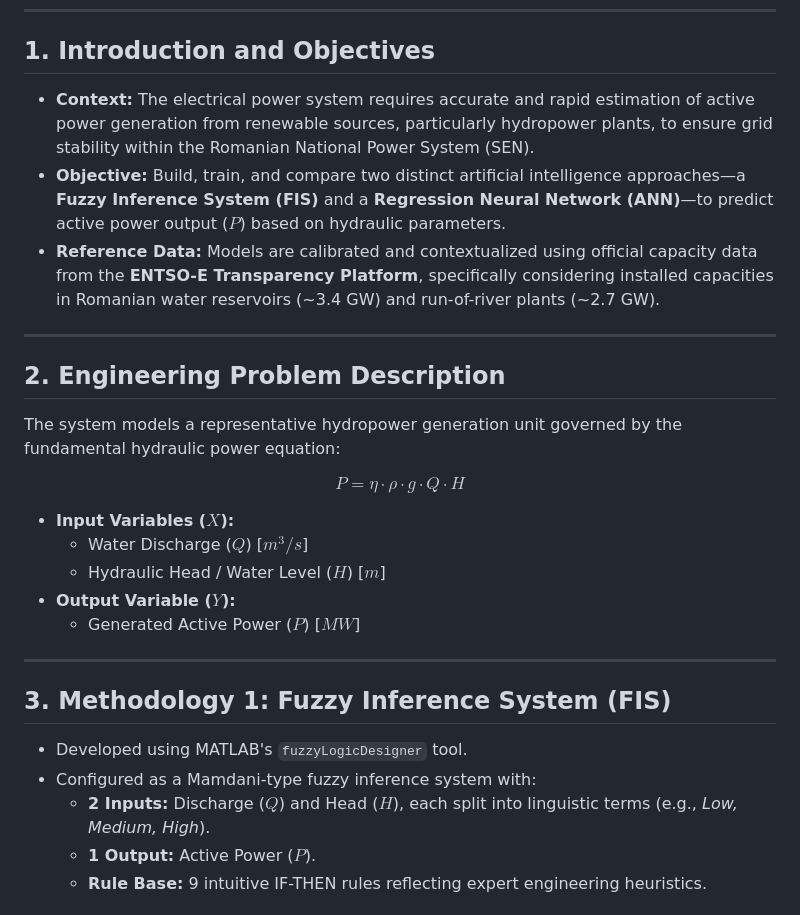
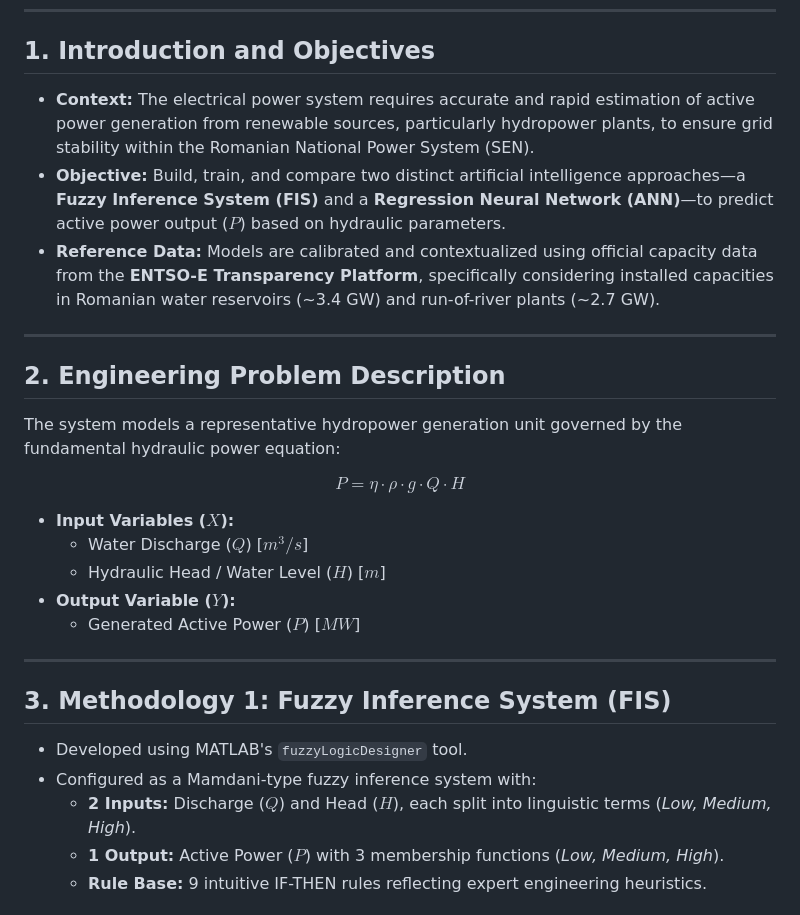
Before and after one commit to Robertpopescu23/Active-Power-Modeling-and-Estimation-for-a-Hydropower-Plant, a Markdown page: README.md, the part around one of its changes. GitHub-like rendering.

```diff
--- a/README.md
+++ b/README.md
@@ -7,9 +6,9 @@
 
 ## 1. Introduction and Objectives
 
-* **Context:** The electrical power system requires accurate and rapid estimation of active power generation from renewable sources, particularly hydropower plants, to ensure grid stability within the Romanian National Power System (SEN).
-* **Objective:** Build, train, and compare two distinct artificial intelligence approaches—a **Fuzzy Inference System (FIS)** and a **Regression Neural Network (ANN)**—to predict active power output ($P$) based on hydraulic parameters.
-* **Reference Data:** Models are calibrated and contextualized using official capacity data from the **ENTSO-E Transparency Platform**, specifically considering installed capacities in Romanian water reservoirs (~3.4 GW) and run-of-river plants (~2.7 GW).
+- **Context:** The electrical power system requires accurate and rapid estimation of active power generation from renewable sources, particularly hydropower plants, to ensure grid stability within the Romanian National Power System (SEN).
+- **Objective:** Build, train, and compare two distinct artificial intelligence approaches—a **Fuzzy Inference System (FIS)** and a **Regression Neural Network (ANN)**—to predict active power output ($P$) based on hydraulic parameters.
+- **Reference Data:** Models are calibrated and contextualized using official capacity data from the **ENTSO-E Transparency Platform**, specifically considering installed capacities in Romanian water reservoirs (~3.4 GW) and run-of-river plants (~2.7 GW).
 
 ---
 
@@ -21,18 +20,18 @@ $$
 P = \eta \cdot \rho \cdot g \cdot Q \cdot H
 $$
 
-* **Input Variables ($X$):**
+- **Input Variables ($X$):**
   * Water Discharge ($Q$) [$m^3/s$]
   * Hydraulic Head / Water Level ($H$) [$m$]
-* **Output Variable ($Y$):**
+- **Output Variable ($Y$):**
   * Generated Active Power ($P$) [$MW$]
 
 ---
 
 ## 3. Methodology 1: Fuzzy Inference System (FIS)
 
-* Developed using MATLAB's `fuzzyLogicDesigner` tool.
-* Configured as a Mamdani-type fuzzy inference system with:
-  * **2 Inputs:** Discharge ($Q$) and Head ($H$), each split into linguistic terms (e.g., *Low, Medium, High*).
-  * **1 Output:** Active Power ($P$).
+- Developed using MATLAB's `fuzzyLogicDesigner` tool.
+- Configured as a Mamdani-type fuzzy inference system with:
+  * **2 Inputs:** Discharge ($Q$) and Head ($H$), each split into linguistic terms (*Low, Medium, High*).
+  * **1 Output:** Active Power ($P$) with 3 membership functions (*Low, Medium, High*).
   * **Rule Base:** 9 intuitive IF-THEN rules reflecting expert engineering heuristics.
```
Also changed, not shown: other parts of README.md (+37 -11 lines), Screenshot 2026-11-16 at 17.37.41.png (added), Screenshot 2026-11-16 at 17.38.07.png (added), Screenshot 2026-11-16 at 18.32.05.png (added), Screenshot 2026-11-16 at 18.32.29.png (added), Structural_Logic_Schema_Simulink.jpeg (added).
